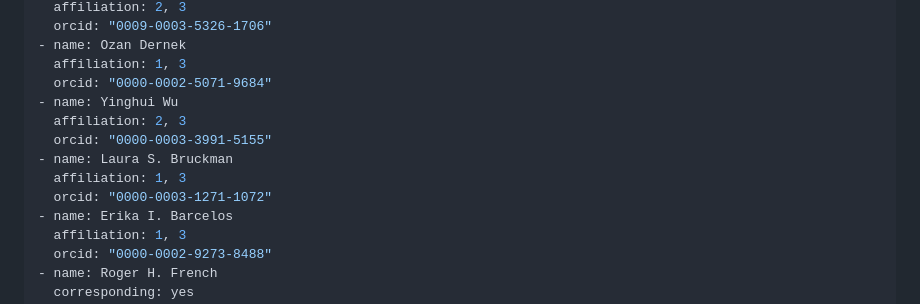
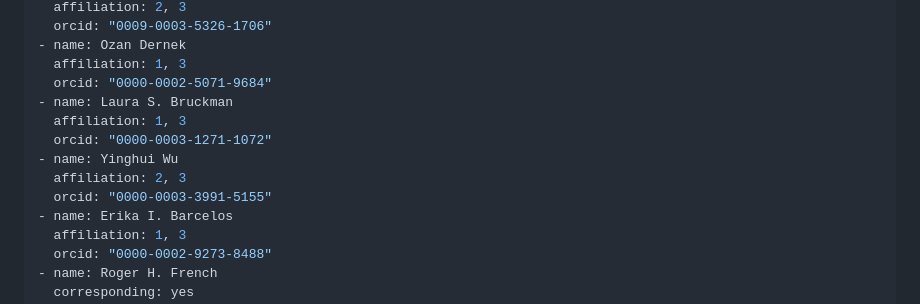
Before and after one commit to cwru-sdle/FAIRLinked, a Markdown page: JOSSpaper/paper.md, the part around the change. Drawn GitHub-style.

```diff
--- a/JOSSpaper/paper.md
+++ b/JOSSpaper/paper.md
@@ -26,12 +26,12 @@ authors:
 - name: Ozan Dernek
   affiliation: 1, 3
   orcid: "0000-0002-5071-9684"
+- name: Laura S. Bruckman
+  affiliation: 1, 3
+  orcid: "0000-0003-1271-1072"
 - name: Yinghui Wu
   affiliation: 2, 3
   orcid: "0000-0003-3991-5155"
-- name: Laura S. Bruckman
-  affiliation: 1, 3
-  orcid: "0000-0003-1271-1072"
 - name: Erika I. Barcelos
   affiliation: 1, 3
   orcid: "0000-0002-9273-8488"
```
Also changed, not shown: README.md (+8 -2 lines), figs/fig1-fairlinked.png (added), figs/fig2-fairlinked.png (added), 1 other file.
